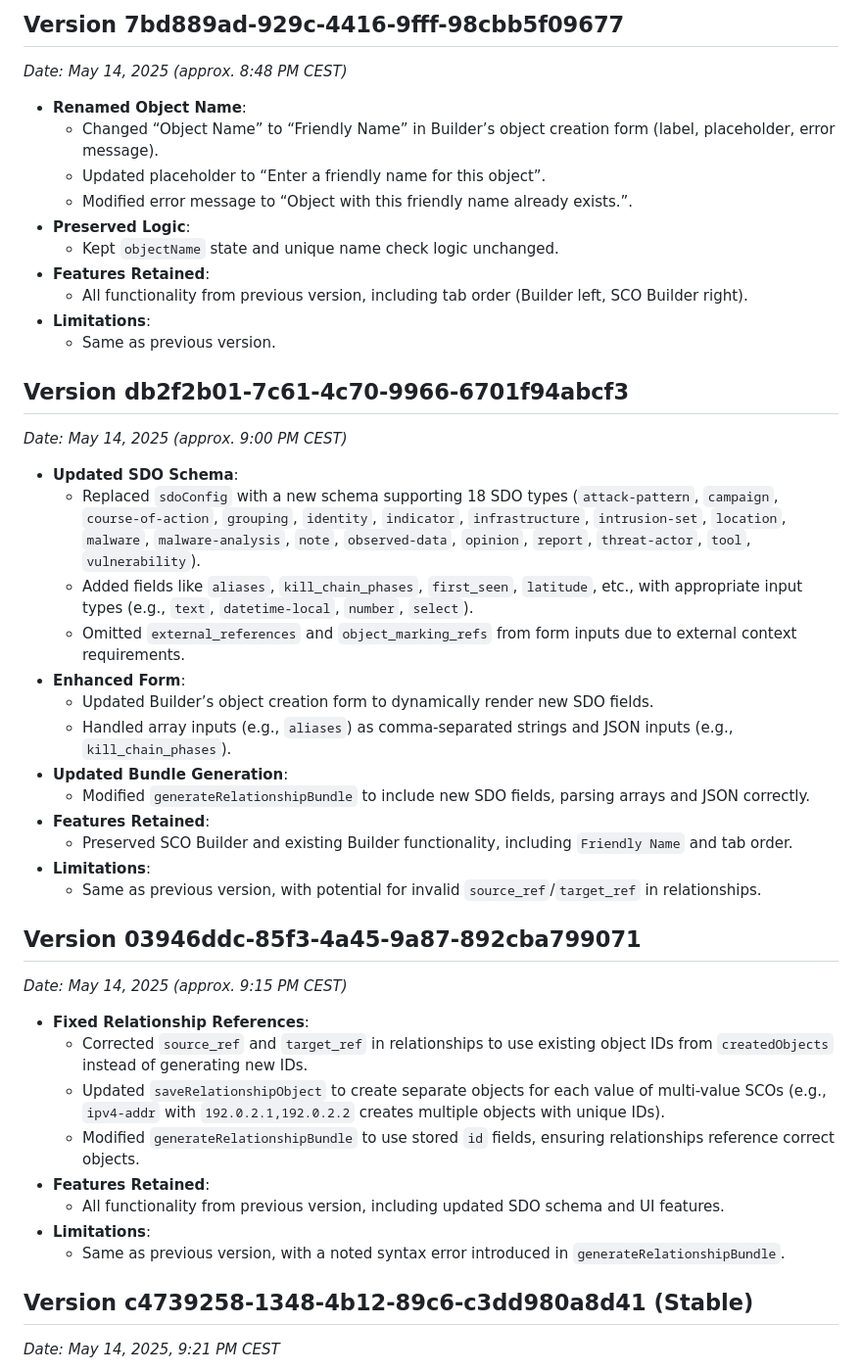
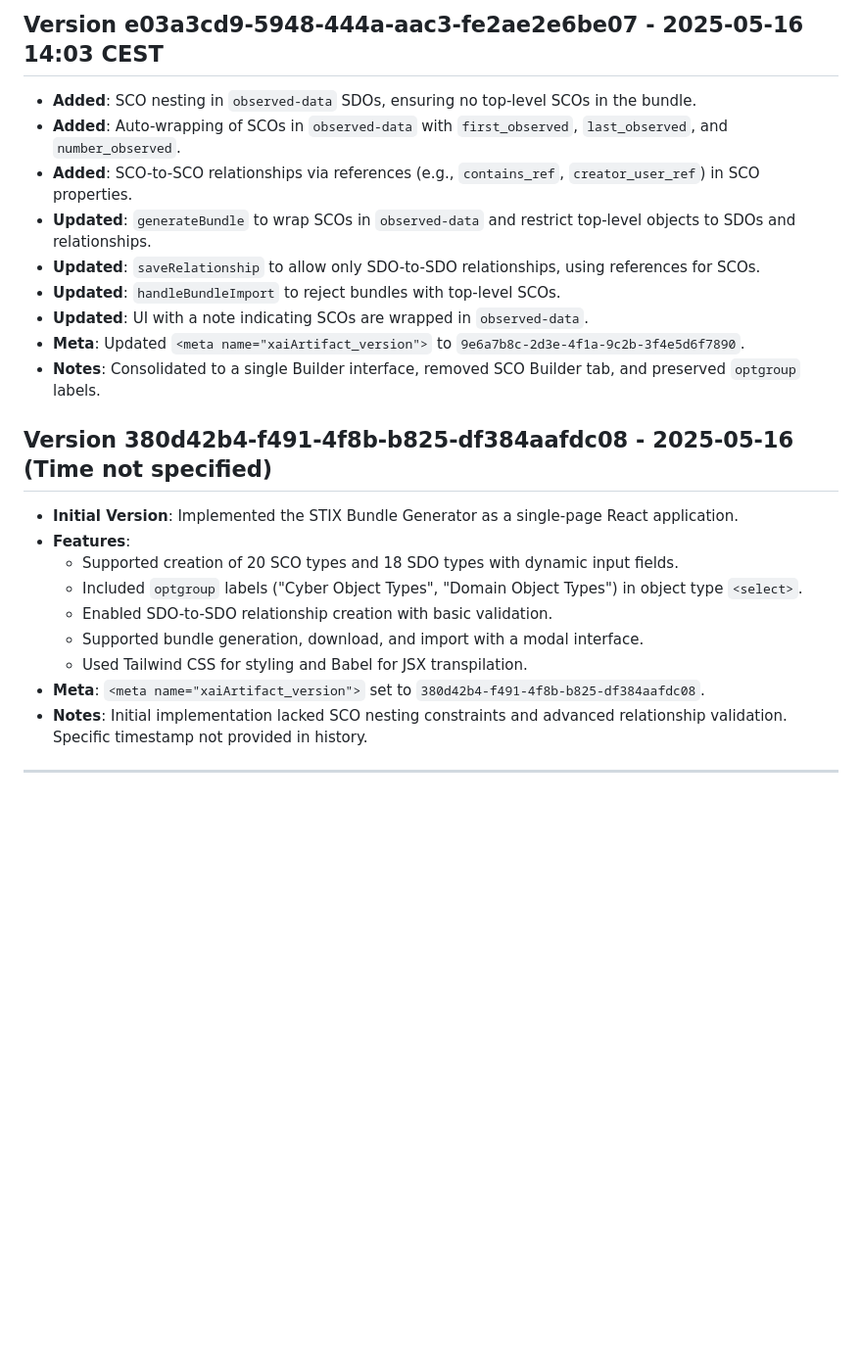
Before and after one commit to gbyx3/stix-generator, a Markdown page: CHANGELOG.md, the part around the change printed below. Shown: that part at 98% size. GitHub-like rendering; blank space fills up the shorter version.

```diff
--- a/CHANGELOG.md
+++ b/CHANGELOG.md
@@ -51,47 +46,25 @@ This changelog documents the evolution of the STIX Bundle Generator (`artifact_i
 
-## Version 7bd889ad-929c-4416-9fff-98cbb5f09677
-*Date: May 14, 2025 (approx. 8:48 PM CEST)*
+## Version e03a3cd9-5948-444a-aac3-fe2ae2e6be07 - 2025-05-16 14:03 CEST
+- **Added**: SCO nesting in `observed-data` SDOs, ensuring no top-level SCOs in the bundle.
+- **Added**: Auto-wrapping of SCOs in `observed-data` with `first_observed`, `last_observed`, and `number_observed`.
+- **Added**: SCO-to-SCO relationships via references (e.g., `contains_ref`, `creator_user_ref`) in SCO properties.
+- **Updated**: `generateBundle` to wrap SCOs in `observed-data` and restrict top-level objects to SDOs and relationships.
+- **Updated**: `saveRelationship` to allow only SDO-to-SDO relationships, using references for SCOs.
+- **Updated**: `handleBundleImport` to reject bundles with top-level SCOs.
+- **Updated**: UI with a note indicating SCOs are wrapped in `observed-data`.
+- **Meta**: Updated `<meta name="xaiArtifact_version">` to `9e6a7b8c-2d3e-4f1a-9c2b-3f4e5d6f7890`.
+- **Notes**: Consolidated to a single Builder interface, removed SCO Builder tab, and preserved `optgroup` labels.
 
-- **Renamed Object Name**:
-  - Changed “Object Name” to “Friendly Name” in Builder’s object creation form (label, placeholder, error message).
-  - Updated placeholder to “Enter a friendly name for this object”.
-  - Modified error message to “Object with this friendly name already exists.”.
-- **Preserved Logic**:
-  - Kept `objectName` state and unique name check logic unchanged.
-- **Features Retained**:
-  - All functionality from previous version, including tab order (Builder left, SCO Builder right).
-- **Limitations**:
-  - Same as previous version.
+## Version 380d42b4-f491-4f8b-b825-df384aafdc08 - 2025-05-16 (Time not specified)
+- **Initial Version**: Implemented the STIX Bundle Generator as a single-page React application.
+- **Features**:
+  - Supported creation of 20 SCO types and 18 SDO types with dynamic input fields.
+  - Included `optgroup` labels ("Cyber Object Types", "Domain Object Types") in object type `<select>`.
+  - Enabled SDO-to-SDO relationship creation with basic validation.
+  - Supported bundle generation, download, and import with a modal interface.
+  - Used Tailwind CSS for styling and Babel for JSX transpilation.
+- **Meta**: `<meta name="xaiArtifact_version">` set to `380d42b4-f491-4f8b-b825-df384aafdc08`.
+- **Notes**: Initial implementation lacked SCO nesting constraints and advanced relationship validation. Specific timestamp not provided in history.
 
-## Version db2f2b01-7c61-4c70-9966-6701f94abcf3
-*Date: May 14, 2025 (approx. 9:00 PM CEST)*
+---
 
-- **Updated SDO Schema**:
-  - Replaced `sdoConfig` with a new schema supporting 18 SDO types (`attack-pattern`, `campaign`, `course-of-action`, `grouping`, `identity`, `indicator`, `infrastructure`, `intrusion-set`, `location`, `malware`, `malware-analysis`, `note`, `observed-data`, `opinion`, `report`, `threat-actor`, `tool`, `vulnerability`).
-  - Added fields like `aliases`, `kill_chain_phases`, `first_seen`, `latitude`, etc., with appropriate input types (e.g., `text`, `datetime-local`, `number`, `select`).
-  - Omitted `external_references` and `object_marking_refs` from form inputs due to external context requirements.
-- **Enhanced Form**:
-  - Updated Builder’s object creation form to dynamically render new SDO fields.
-  - Handled array inputs (e.g., `aliases`) as comma-separated strings and JSON inputs (e.g., `kill_chain_phases`).
-- **Updated Bundle Generation**:
-  - Modified `generateRelationshipBundle` to include new SDO fields, parsing arrays and JSON correctly.
-- **Features Retained**:
-  - Preserved SCO Builder and existing Builder functionality, including `Friendly Name` and tab order.
-- **Limitations**:
-  - Same as previous version, with potential for invalid `source_ref`/`target_ref` in relationships.
-
-## Version 03946ddc-85f3-4a45-9a87-892cba799071
-*Date: May 14, 2025 (approx. 9:15 PM CEST)*
-
-- **Fixed Relationship References**:
-  - Corrected `source_ref` and `target_ref` in relationships to use existing object IDs from `createdObjects` instead of generating new IDs.
-  - Updated `saveRelationshipObject` to create separate objects for each value of multi-value SCOs (e.g., `ipv4-addr` with `192.0.2.1,192.0.2.2` creates multiple objects with unique IDs).
-  - Modified `generateRelationshipBundle` to use stored `id` fields, ensuring relationships reference correct objects.
-- **Features Retained**:
-  - All functionality from previous version, including updated SDO schema and UI features.
-- **Limitations**:
-  - Same as previous version, with a noted syntax error introduced in `generateRelationshipBundle`.
-
-## Version c4739258-1348-4b12-89c6-c3dd980a8d41 (Stable)
-*Date: May 14, 2025, 9:21 PM CEST*
-
```
Also changed, not shown: other parts of CHANGELOG.md (+43 -74 lines).
